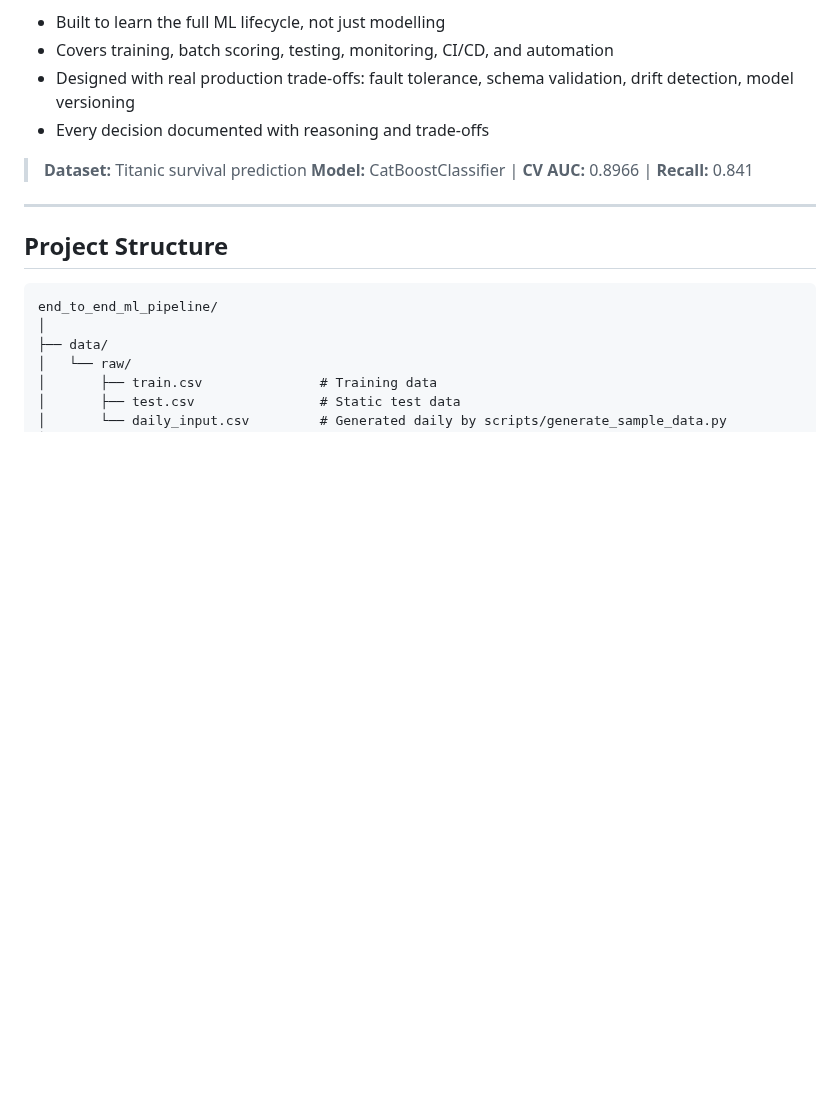
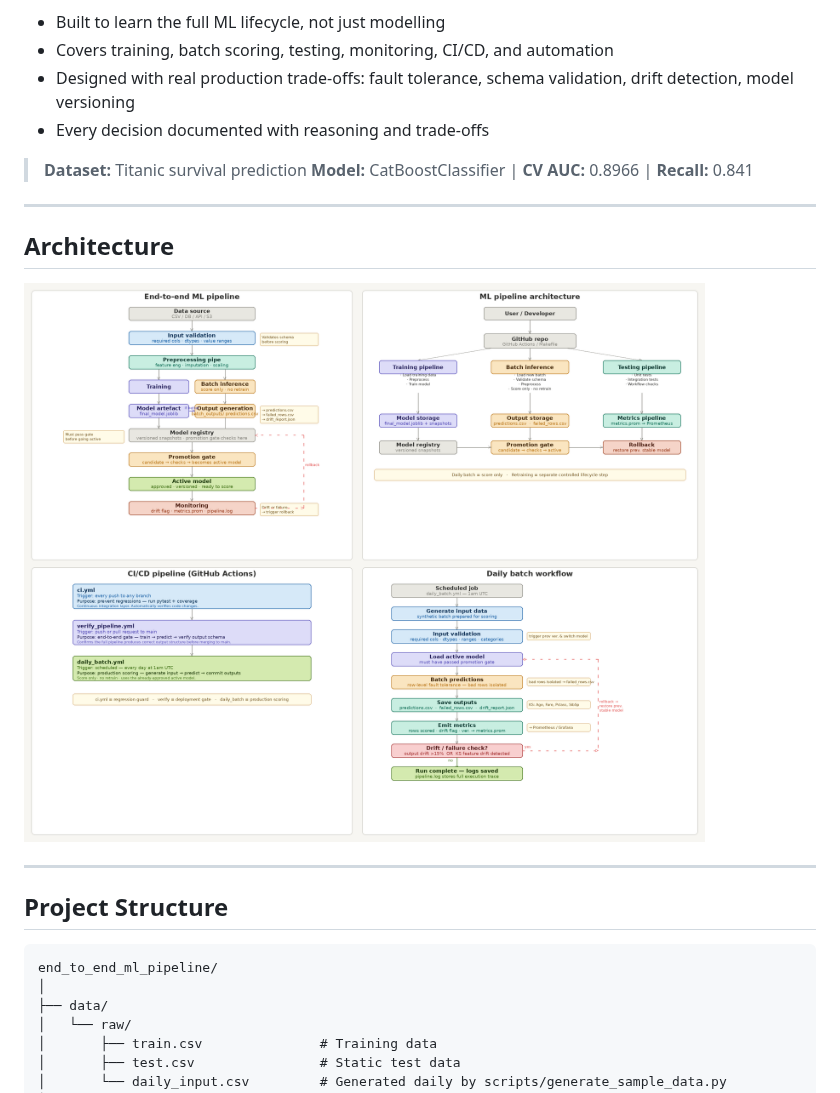
Before and after one commit to ceggaway/ml-pipeline-titanic, a Markdown page: README.md, the part around the change. Drawn GitHub-style; pictures changed too: docs/ml_pipeline_diagrams.png (added); blank space fills up the shorter version.

Commit message:
docs: add pipeline architecture diagram

```diff
--- a/README.md
+++ b/README.md
@@ -10,6 +10,12 @@ Most ML learning stops at model training. This project covers the full lifecycle
 
 > **Dataset:** Titanic survival prediction
 > **Model:** CatBoostClassifier | **CV AUC:** 0.8966 | **Recall:** 0.841
+
+---
+
+## Architecture
+
+![ML Pipeline Architecture](docs/ml_pipeline_diagrams.png)
 
 ---
 
```
